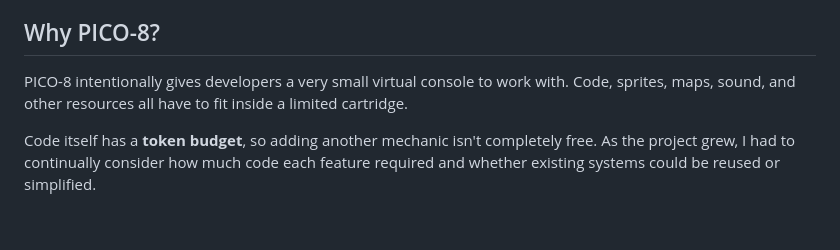
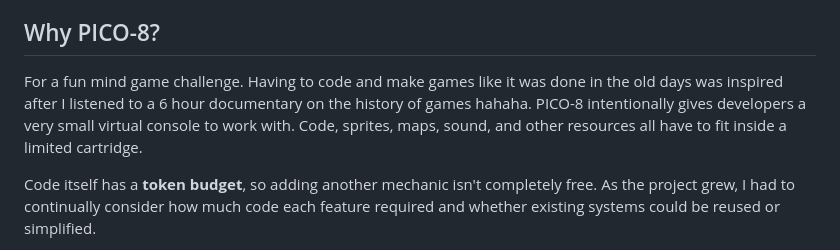
Before and after one commit to aadhyap/GBJam14, a Markdown page: README.md, the part around the change. Drawn GitHub-style; blank space fills up the shorter version.

```diff
--- a/README.md
+++ b/README.md
@@ -10,7 +10,7 @@ Between the Game Boy-inspired visual restrictions and PICO-8's limited cartridge
 
 ## Why PICO-8?
 
-PICO-8 intentionally gives developers a very small virtual console to work with. Code, sprites, maps, sound, and other resources all have to fit inside a limited cartridge.
+For a fun mind game challenge. Having to code and make games like it was done in the old days was inspired after I listened to a 6 hour documentary on the history of games hahaha. PICO-8 intentionally gives developers a very small virtual console to work with. Code, sprites, maps, sound, and other resources all have to fit inside a limited cartridge.
 
 Code itself has a **token budget**, so adding another mechanic isn't completely free. As the project grew, I had to continually consider how much code each feature required and whether existing systems could be reused or simplified.
 
```
